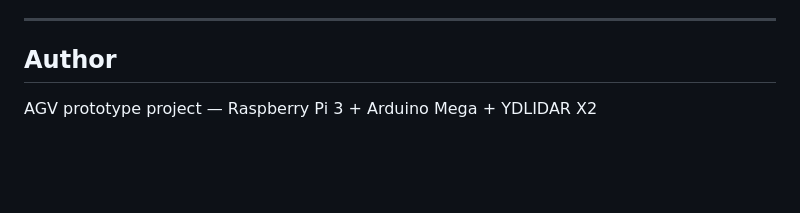
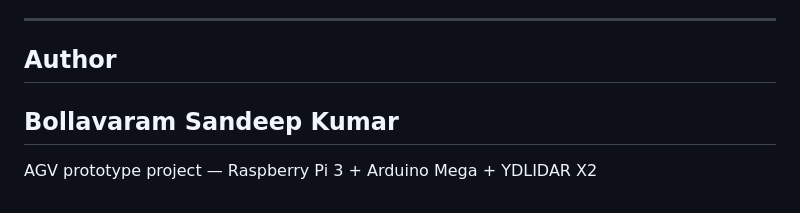
Before and after one commit to sandy001-kki/agv-raspberry-pi-mega, a Markdown page: README.md, the part around the change. Rendered like a GitHub page; blank space fills up the shorter version.

Commit message:
added Authour Name

```diff
--- a/README.md
+++ b/README.md
@@ -221,5 +221,7 @@ MIT License
 ---
 
 ## Author
+Bollavaram Sandeep Kumar
+---
 
 AGV prototype project — Raspberry Pi 3 + Arduino Mega + YDLIDAR X2
```
